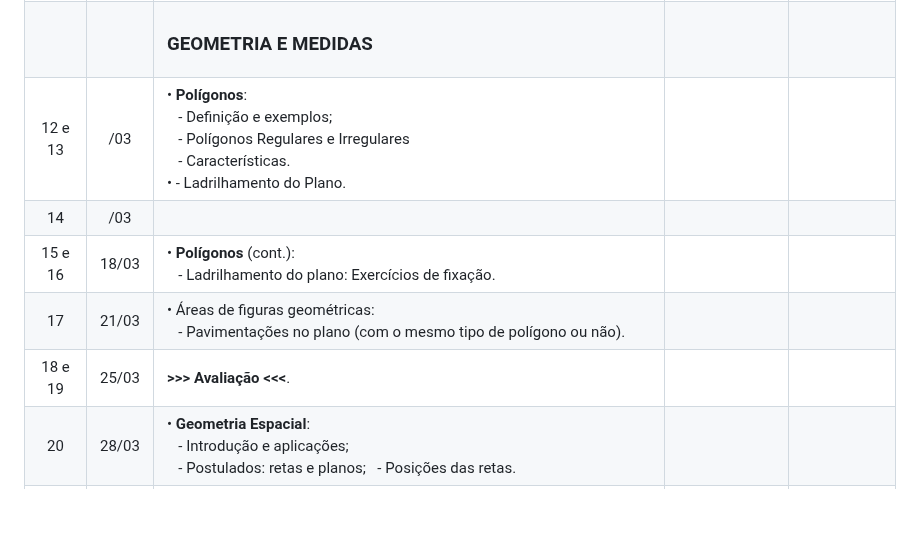
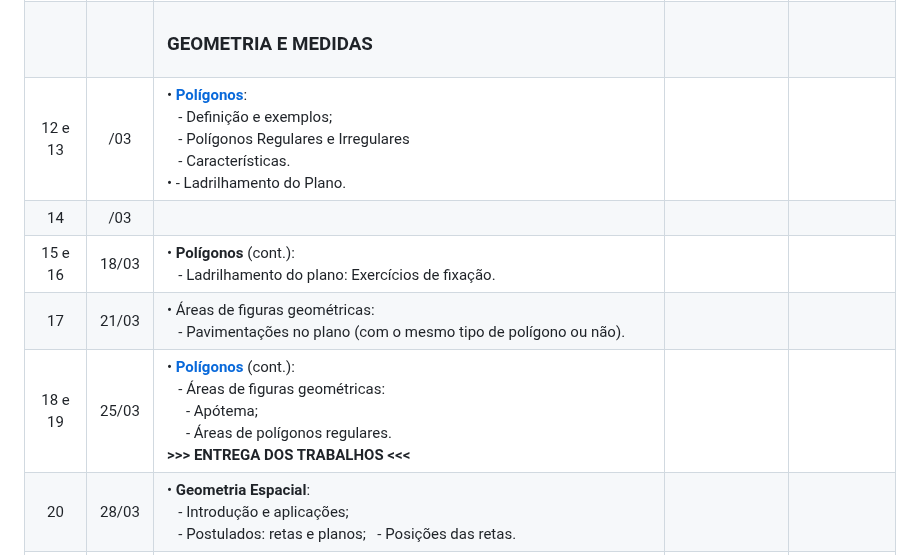
Before and after one commit to eduardo-ono/Matematica, a Markdown page: recursos-humanos-mtec/2025-3o-ano/README.md, the part around one of its changes. Rendered like a GitHub page; blank space fills up the shorter version.

```diff
--- a/recursos-humanos-mtec/2025-3o-ano/README.md
+++ b/recursos-humanos-mtec/2025-3o-ano/README.md
@@ -28,11 +29,11 @@ Carga horária: 120 horas-aula
 |   11    | 07/03 | &bull; Matemática Computacional (cont.):<br>&ensp; - Modelagem de problemas e de soluções:<br>&emsp; - Problema do "caixa eletrônico". | | |
 |   11    | 14/03 | &bull; Matemática Computacional (cont.):<br>&ensp; - Aula em laboratório: Implementação no Excel do [exercício](./trabalhos/matematica-computacional.ipynb) do método da bissecção para determinação de zeros de funções polinomiais de 3º Grau. | | |
 |         |       | <h3>GEOMETRIA E MEDIDAS</h3> | | |
-| 12 e 13 |   /03 | &bull; __Polígonos__:<br>&ensp; - Definição e exemplos;<br>&ensp; - Polígonos Regulares e Irregulares<br>&ensp; - Características.<br>&bull; - Ladrilhamento do Plano. | | |
+| 12 e 13 |   /03 | &bull; [__Polígonos__]:<br>&ensp; - Definição e exemplos;<br>&ensp; - Polígonos Regulares e Irregulares<br>&ensp; - Características.<br>&bull; - Ladrilhamento do Plano. | | |
 |   14    |   /03 |  | | |
 | 15 e 16 | 18/03 | &bull; __Polígonos__ (cont.):<br>&ensp; - Ladrilhamento do plano: Exercícios de fixação. | | |
 |   17    | 21/03 | &bull; Áreas de figuras geométricas:<br>&ensp; - Pavimentações no plano (com o mesmo tipo de polígono ou não). | | |
-| 18 e 19 | 25/03 | __>>> Avaliação <<<__. | | |
+| 18 e 19 | 25/03 | &bull; [__Polígonos__] (cont.):<br>&ensp; - Áreas de figuras geométricas:<br>&emsp; - Apótema;<br>&emsp; - Áreas de polígonos regulares.<br>__>>> ENTREGA DOS TRABALHOS <<<__ | | |
 |   20    | 28/03 | &bull; __Geometria Espacial__:<br>&ensp; - Introdução e aplicações;<br>&ensp; - Postulados: retas e planos;&ensp; - Posições das retas. | | |
 | 21 e 22 | 01/04 | &bull; __Geometria Espacial__ (cont.): <br>&ensp; - Paralelismo e perpendicularismo no espaço;<br>&ensp; - Projeção ortogonal. | | |
 |   23    | 04/04 | Devolutiva da avaliação. | | |
```
Also changed, not shown: other parts of recursos-humanos-mtec/2025-3o-ano/README.md (+5 -2 lines), administracao-mtec-pi/2025-1o-ano/README.md (+8 -0 lines), administracao-mtec-pi/2025-3o-ano/README.md (+0 -4 lines).
